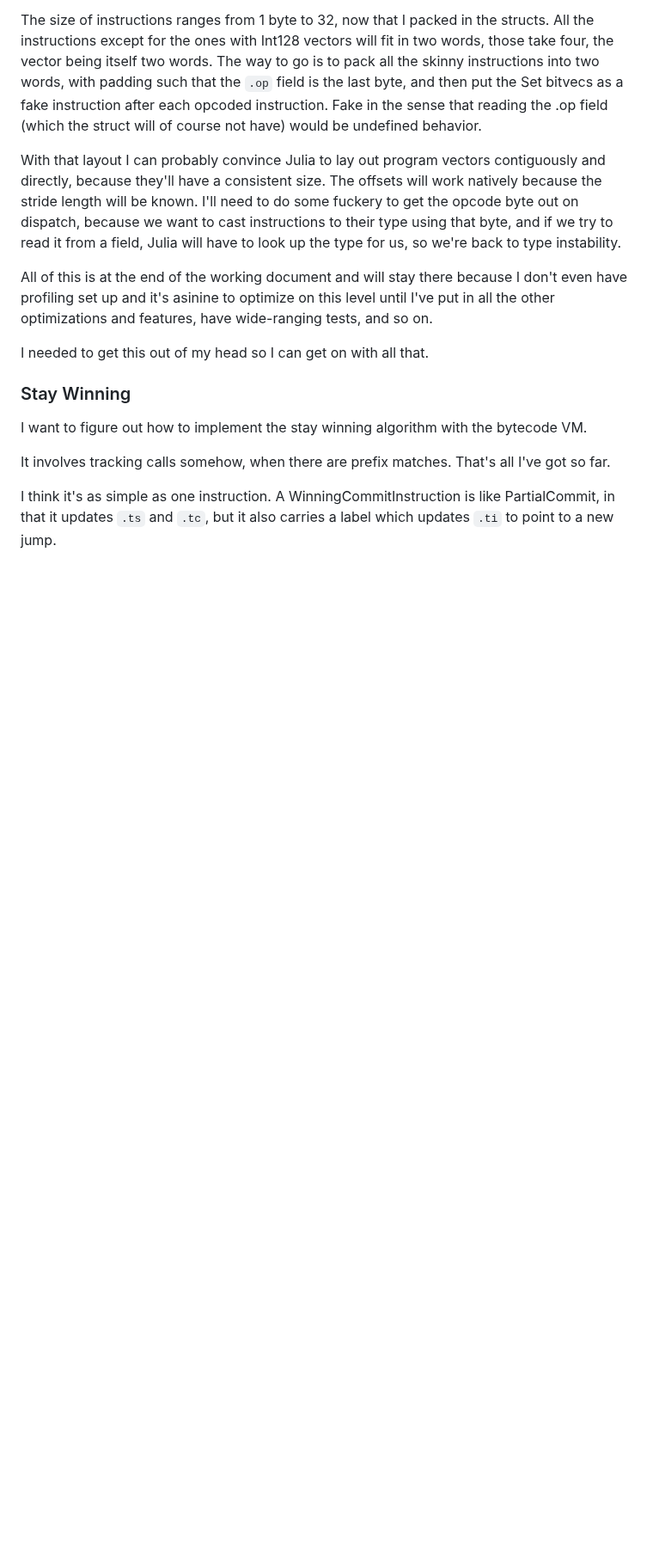
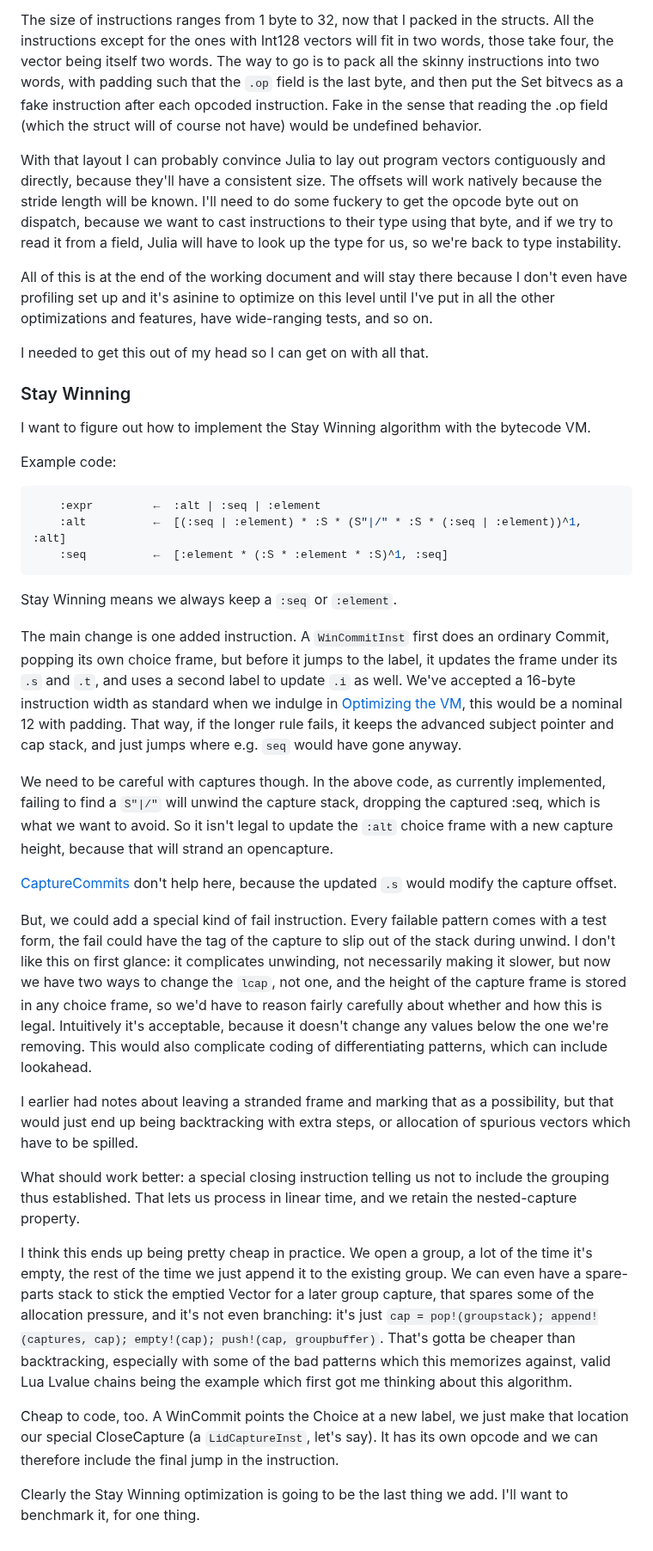
Before and after one commit to mnemnion/JLpeg.jl, a Markdown page: Plans.md, the part around one of its changes. Shown at 86% size. Rendered like a GitHub page; blank space fills up the shorter version.

Commit message:
Works on the Stay Winning algorithm
Feels like a solid plan. I'm motivated to get the rest of the
optimizations in place so I can tackle this and see if I can
make it fly.

````diff
--- a/Plans.md
+++ b/Plans.md
@@ -529,10 +549,64 @@ I needed to get this out of my head so I can get on with all that.
 
 ### Stay Winning
 
-I want to figure out how to implement the stay winning algorithm with the bytecode VM.
+I want to figure out how to implement the Stay Winning algorithm with the bytecode
+VM.
 
-It involves tracking calls somehow, when there are prefix matches.  That's all I've got so far.
+Example code:
 
-I think it's as simple as one instruction. A WinningCommitInstruction is like
-PartialCommit, in that it updates `.ts` and `.tc`, but it also carries a label which
-updates `.ti` to point to a new jump.
+```julia
+    :expr         ←  :alt | :seq | :element
+    :alt          ←  [(:seq | :element) * :S * (S"|/" * :S * (:seq | :element))^1, :alt]
+    :seq          ←  [:element * (:S * :element * :S)^1, :seq]
+```
+
+Stay Winning means we always keep a `:seq` or `:element`.
+
+The main change is one added instruction.  A `WinCommitInst` first does an ordinary
+Commit, popping its own choice frame, but before it jumps to the label, it updates
+the frame under its `.s` and `.t`, and uses a second label to update `.i` as well.
+We've accepted a 16-byte instruction width as standard when we indulge in [Optimizing
+the VM](#optimal-vm), this would be a nominal 12 with padding.  That way, if the
+longer rule fails, it keeps the advanced subject pointer and cap stack, and just
+jumps where e.g. `seq` would have gone anyway.
+
+We need to be careful with captures though. In the above code, as currently
+implemented, failing to find a `S"|/"` will unwind the capture stack, dropping the
+captured :seq, which is what we want to avoid.  So it isn't legal to update the
+`:alt` choice frame with a new capture height, because that will strand an opencapture.
+
+[CaptureCommits](#capturecommitinst) don't help here, because the updated `.s` would
+modify the capture offset.
+
+But, we could add a special kind of fail instruction. Every failable pattern comes
+with a test form, the fail could have the tag of the capture to slip out of the stack
+during unwind.  I don't like this on first glance: it complicates unwinding, not
+necessarily making it slower, but now we have two ways to change the `lcap`, not one,
+and the height of the capture frame is stored in any choice frame, so we'd have to
+reason fairly carefully about whether and how this is legal. Intuitively it's
+acceptable, because it doesn't change any values below the one we're removing.  This
+would also complicate coding of differentiating patterns, which can include lookahead.
+
+I earlier had notes about leaving a stranded frame and marking that as a possibility,
+but that would just end up being backtracking with extra steps, or allocation of
+spurious vectors which have to be spilled.
+
+What should work better: a special closing instruction telling us not to include the
+grouping thus established. That lets us process in linear time, and we retain the
+nested-capture property.
+
+I think this ends up being pretty cheap in practice. We open a group, a lot of the
+time it's empty, the rest of the time we just append it to the existing group.  We
+can even have a spare-parts stack to stick the emptied Vector for a later group
+capture, that spares some of the allocation pressure, and it's not even branching:
+it's just `cap = pop!(groupstack); append!(captures, cap); empty!(cap); push!(cap,
+groupbuffer)`.  That's gotta be cheaper than backtracking, especially with some of
+the bad patterns which this memorizes against, valid Lua Lvalue chains being the
+example which first got me thinking about this algorithm.
+
+Cheap to code, too. A WinCommit points the Choice at a new label, we just make that
+location our special CloseCapture (a `LidCaptureInst`, let's say). It has its own
+opcode and we can therefore include the final jump in the instruction.
+
+Clearly the Stay Winning optimization is going to be the last thing we add.  I'll
+want to benchmark it, for one thing.
````
Also changed, not shown: other parts of Plans.md (+22 -2 lines).
